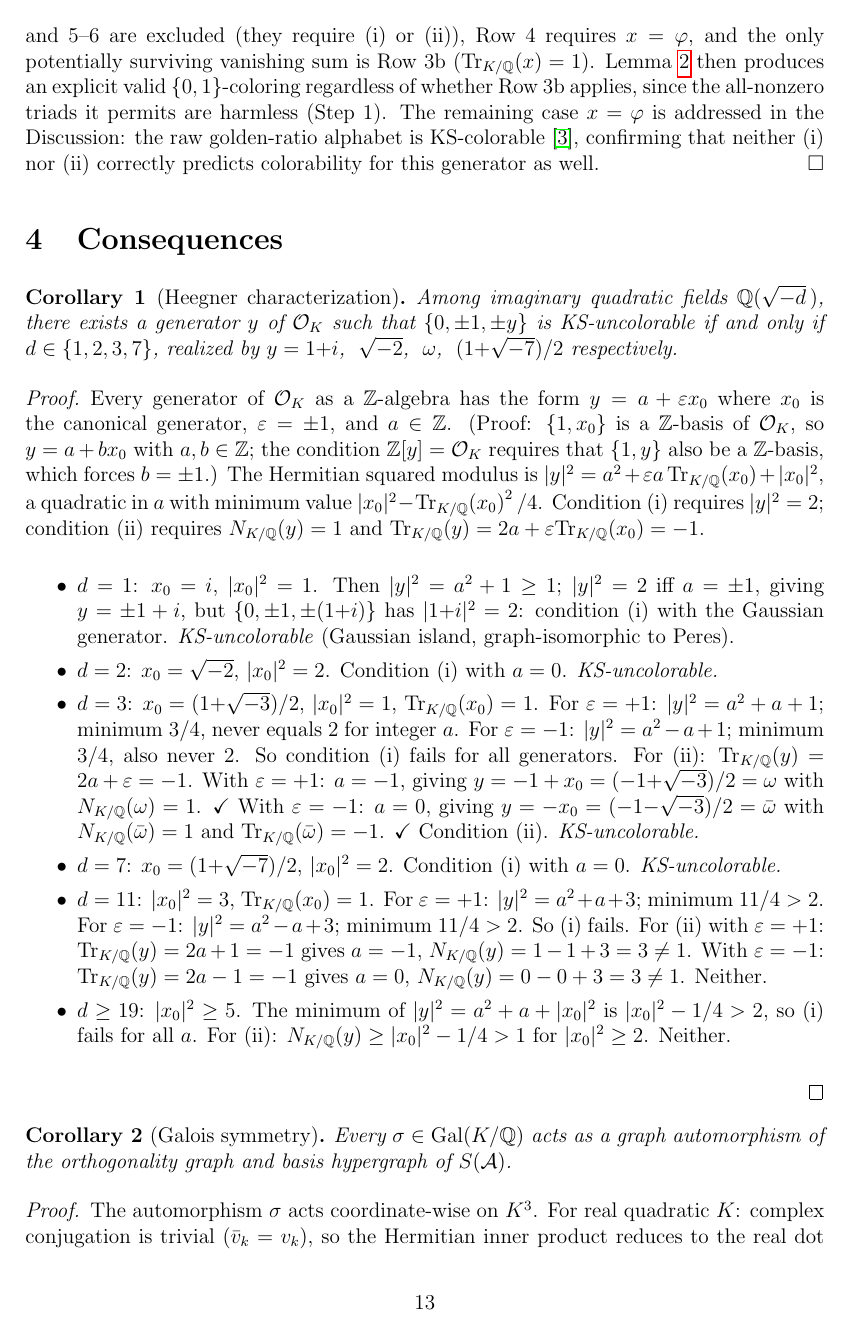
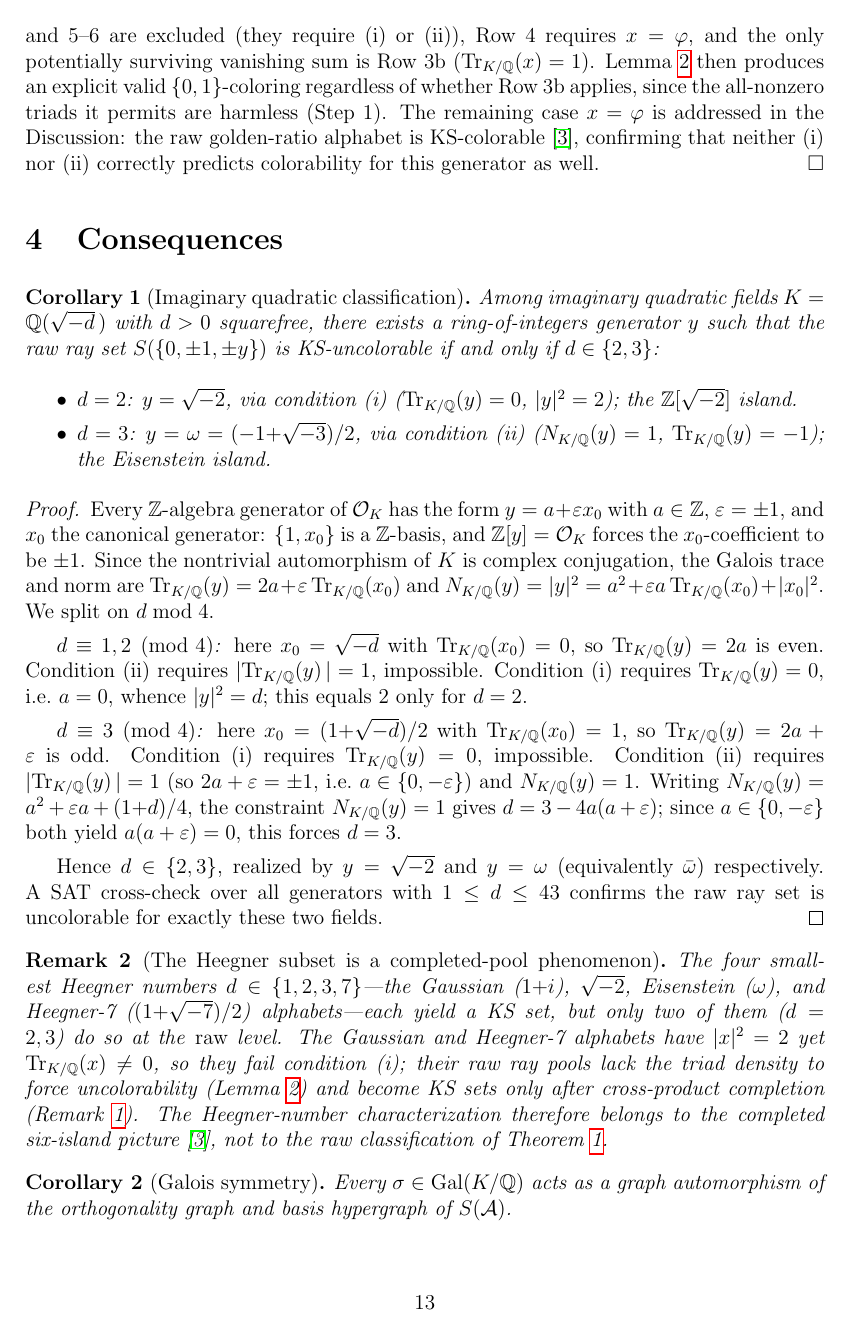
Before and after one commit to michaelkernaghan/contextuality, a LaTeX paper (paper/galois_letter.tex): page 13 of 15. Compiled offline with pdfLaTeX.

Commit message:
Galois letter: reconcile Heegner corollary with reformulated theorem
The "Heegner characterization" corollary was stale relative to the
three-condition reformulation. It claimed {0,+/-1,+/-y} is RAW
KS-uncolorable for imaginary quadratic d in {1,2,3,7}, but checked only
|y|^2=2 (the old loose condition i), ignoring the new Tr(y)=0 requirement.
Gaussian (1+i) and Heegner-7 ((1+sqrt-7)/2) both have |y|^2=2 yet Tr=2,1
respectively, so they fail condition (i) -- contradicting the paper's own
"raw vs completed" Remark, which already states they are raw-colorable.

Fix:
- Retitle to "Imaginary quadratic classification"; correct result to
  d in {2,3} only (d=2: y=sqrt-2 via (i); d=3: y=omega via (ii)).
- Replace the buggy per-d itemization with a clean parity proof
  (d=1,2 mod 4 -> Tr even -> only d=2 via (i); d=3 mod 4 -> Tr odd ->
  only d=3 via (ii)).
- Add a Remark attributing the {1,2,3,7} Heegner subset to the COMPLETED
  six-island pool, not the raw classification.
- Update the intro corollary list ("Heegner characterization" ->
  "imaginary quadratic classification").
- Add verify_heegner_corollary.py: SAT cross-check over all generators
  d<=43 confirms raw-uncolorable iff d in {2,3}, theorem<->SAT perfect.
- Rebuild galois_letter.pdf (15pp, compiles clean).

Closes Round-7 todo 6. (Pre-existing undefined cite AudemardSimon2018
remains, unrelated.)

Co-Authored-By: Claude Opus 4.8 (1M context) <noreply@anthropic.com>

```diff
--- a/paper/galois_letter.tex
+++ b/paper/galois_letter.tex
@@ -945,62 +945,63 @@ generator as well.
 
 \section{Consequences}\label{sec:consequences}
 
-\begin{corollary}[Heegner characterization]\label{cor:heegner}
-Among imaginary quadratic fields $\Q(\sqrt{-d}\,)$, there exists
-a generator~$y$ of~$\mathcal{O}_K$ such that
-$\{0, \pm 1, \pm y\}$ is KS-uncolorable if and only if
-$d \in \{1, 2, 3, 7\}$, realized by $y = 1{+}i$,\;
-$\sqrt{-2}$,\; $\omega$,\; $(1{+}\sqrt{-7})/2$
-respectively.
+\begin{corollary}[Imaginary quadratic classification]\label{cor:imagquad}
+Among imaginary quadratic fields $K = \Q(\sqrt{-d}\,)$ with $d > 0$
+squarefree, there exists a ring-of-integers generator~$y$ such that
+the raw ray set $S(\{0, \pm 1, \pm y\})$ is KS-uncolorable if and only
+if $d \in \{2, 3\}$:
+\begin{itemize}
+\item $d = 2$: $y = \sqrt{-2}$, via condition~(i) ($\Tr{y} = 0$,
+  $|y|^2 = 2$); the $\Z[\sqrt{-2}]$ island.
+\item $d = 3$: $y = \omega = (-1{+}\sqrt{-3})/2$, via condition~(ii)
+  ($\Norm{y} = 1$, $\Tr{y} = -1$); the Eisenstein island.
+\end{itemize}
 \end{corollary}
 
 \begin{proof}
-Every generator of $\mathcal{O}_K$ as a $\Z$-algebra has the form
-$y = a + \varepsilon x_0$ where $x_0$ is the canonical generator,
-$\varepsilon = \pm 1$, and $a \in \Z$.  (Proof: $\{1, x_0\}$ is a
-$\Z$-basis of $\mathcal{O}_K$, so $y = a + bx_0$ with $a, b \in \Z$;
-the condition $\Z[y] = \mathcal{O}_K$ requires that $\{1, y\}$ also
-be a $\Z$-basis, which forces $b = \pm 1$.)  The Hermitian squared modulus
-is $|y|^2 = a^2 + \varepsilon a \, \Tr{x_0} + |x_0|^2$, a quadratic
-in~$a$ with minimum value $|x_0|^2 - \Tr{x_0}^2/4$.  Condition~(i)
-requires $|y|^2 = 2$; condition~(ii) requires $\Norm{y} = 1$ and
-$\Tr{y} = 2a + \varepsilon \Tr{x_0} = -1$.
+Every $\Z$-algebra generator of $\mathcal{O}_K$ has the form
+$y = a + \varepsilon x_0$ with $a \in \Z$, $\varepsilon = \pm 1$, and
+$x_0$ the canonical generator: $\{1, x_0\}$ is a $\Z$-basis, and
+$\Z[y] = \mathcal{O}_K$ forces the $x_0$-coefficient to be $\pm 1$.
+Since the nontrivial automorphism of~$K$ is complex conjugation, the
+Galois trace and norm are $\Tr{y} = 2a + \varepsilon\,\Tr{x_0}$ and
+$\Norm{y} = |y|^2 = a^2 + \varepsilon a\,\Tr{x_0} + |x_0|^2$.  We split
+on $d \bmod 4$.
 
-\begin{itemize}
-\item $d = 1$: $x_0 = i$, $|x_0|^2 = 1$.  Then
-  $|y|^2 = a^2 + 1 \geq 1$; $|y|^2 = 2$ iff $a = \pm 1$, giving
-  $y = \pm 1 + i$, but $\{0, \pm 1, \pm(1{+}i)\}$ has $|1{+}i|^2 = 2$:
-  condition~(i) with the Gaussian generator.
-  \emph{KS-uncolorable} (Gaussian island, graph-isomorphic to Peres).
-\item $d = 2$: $x_0 = \sqrt{-2}$, $|x_0|^2 = 2$.
-  Condition~(i) with $a = 0$. \emph{KS-uncolorable.}
-\item $d = 3$: $x_0 = (1{+}\sqrt{-3})/2$, $|x_0|^2 = 1$,
-  $\Tr{x_0} = 1$.  For $\varepsilon = +1$: $|y|^2 = a^2 + a + 1$;
-  minimum $3/4$, never equals~$2$ for integer~$a$.
-  For $\varepsilon = -1$: $|y|^2 = a^2 - a + 1$; minimum $3/4$,
-  also never~$2$.  So condition~(i) fails for all generators.
-  For~(ii): $\Tr{y} = 2a + \varepsilon = -1$.
-  With $\varepsilon = +1$: $a = -1$, giving $y = -1 + x_0 =
-  (-1{+}\sqrt{-3})/2 = \omega$ with $\Norm{\omega} = 1$. \checkmark\
-  With $\varepsilon = -1$: $a = 0$, giving $y = -x_0 =
-  (-1{-}\sqrt{-3})/2 = \bar\omega$ with $\Norm{\bar\omega} = 1$
-  and $\Tr{\bar\omega} = -1$. \checkmark\
-  Condition~(ii). \emph{KS-uncolorable.}
-\item $d = 7$: $x_0 = (1{+}\sqrt{-7})/2$, $|x_0|^2 = 2$.
-  Condition~(i) with $a = 0$. \emph{KS-uncolorable.}
-\item $d = 11$: $|x_0|^2 = 3$, $\Tr{x_0} = 1$.
-  For $\varepsilon = +1$: $|y|^2 = a^2 + a + 3$; minimum $11/4 > 2$.
-  For $\varepsilon = -1$: $|y|^2 = a^2 - a + 3$; minimum $11/4 > 2$.
-  So (i) fails.  For~(ii) with $\varepsilon = +1$: $\Tr{y} = 2a + 1
-  = -1$ gives $a = -1$, $\Norm{y} = 1 - 1 + 3 = 3 \neq 1$.
-  With $\varepsilon = -1$: $\Tr{y} = 2a - 1 = -1$ gives $a = 0$,
-  $\Norm{y} = 0 - 0 + 3 = 3 \neq 1$.  Neither.
-\item $d \geq 19$: $|x_0|^2 \geq 5$.  The minimum of
-  $|y|^2 = a^2 + a + |x_0|^2$ is $|x_0|^2 - 1/4 > 2$, so (i) fails
-  for all~$a$.  For~(ii): $\Norm{y} \geq |x_0|^2 - 1/4 > 1$ for
-  $|x_0|^2 \geq 2$.  Neither.
-\end{itemize}
+\emph{$d \equiv 1, 2 \pmod 4$:} here $x_0 = \sqrt{-d}$ with
+$\Tr{x_0} = 0$, so $\Tr{y} = 2a$ is even.  Condition~(ii) requires
+$|\Tr{y}| = 1$, impossible.  Condition~(i) requires $\Tr{y} = 0$,
+i.e.\ $a = 0$, whence $|y|^2 = d$; this equals~$2$ only for $d = 2$.
+
+\emph{$d \equiv 3 \pmod 4$:} here $x_0 = (1{+}\sqrt{-d})/2$ with
+$\Tr{x_0} = 1$, so $\Tr{y} = 2a + \varepsilon$ is odd.  Condition~(i)
+requires $\Tr{y} = 0$, impossible.  Condition~(ii) requires
+$|\Tr{y}| = 1$ (so $2a + \varepsilon = \pm 1$, i.e.\
+$a \in \{0, -\varepsilon\}$) and $\Norm{y} = 1$.  Writing
+$\Norm{y} = a^2 + \varepsilon a + (1{+}d)/4$, the constraint
+$\Norm{y} = 1$ gives $d = 3 - 4a(a + \varepsilon)$; since
+$a \in \{0, -\varepsilon\}$ both yield $a(a + \varepsilon) = 0$, this
+forces $d = 3$.
+
+Hence $d \in \{2, 3\}$, realized by $y = \sqrt{-2}$ and $y = \omega$
+(equivalently $\bar\omega$) respectively.  A SAT cross-check over all
+generators with $1 \leq d \leq 43$ confirms the raw ray set is
+uncolorable for exactly these two fields.
 \end{proof}
+
+\begin{remark}[The Heegner subset is a completed-pool phenomenon]
+The four smallest Heegner numbers $d \in \{1, 2, 3, 7\}$---the Gaussian
+($1{+}i$), $\sqrt{-2}$, Eisenstein ($\omega$), and Heegner-7
+($(1{+}\sqrt{-7})/2$) alphabets---each yield a KS set, but only two of
+them ($d = 2, 3$) do so at the \emph{raw} level.  The Gaussian and
+Heegner-7 alphabets have $|x|^2 = 2$ yet $\Tr{x} \neq 0$, so they fail
+condition~(i); their raw ray pools lack the triad density to force
+uncolorability (Lemma~\ref{lem:sparsity}) and become KS sets only after
+cross-product completion (Remark~\ref{rem:raw-scope}).  The Heegner-number
+characterization therefore belongs to the completed six-island
+picture~\cite{Kernaghan2026islands}, not to the raw classification of
+Theorem~\ref{thm:main}.
+\end{remark}
 
 \begin{corollary}[Galois symmetry]\label{cor:galois}
 Every $\sigma \in \Gal(K/\Q)$ acts as a graph automorphism of
```
Also changed, not shown: paper/galois_letter.pdf, paper/galois_letter.tex (4 more changed lines), 1 other file.
